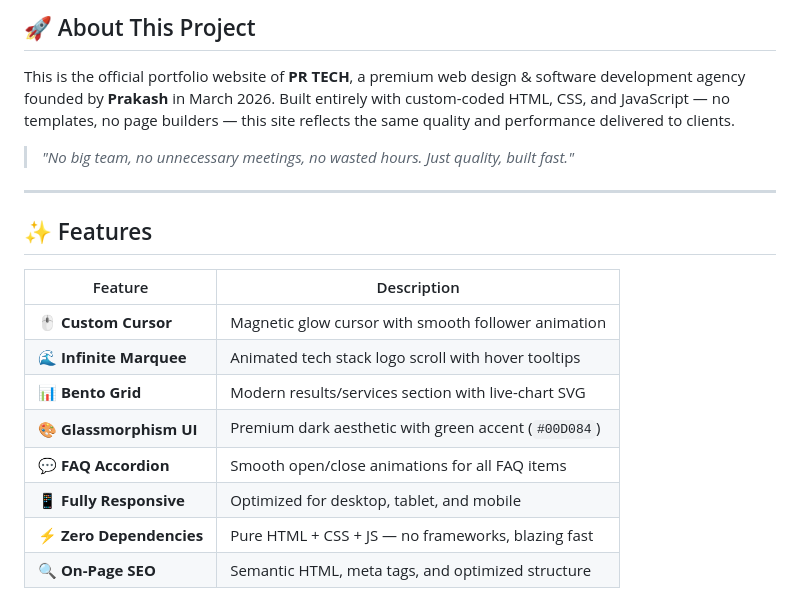
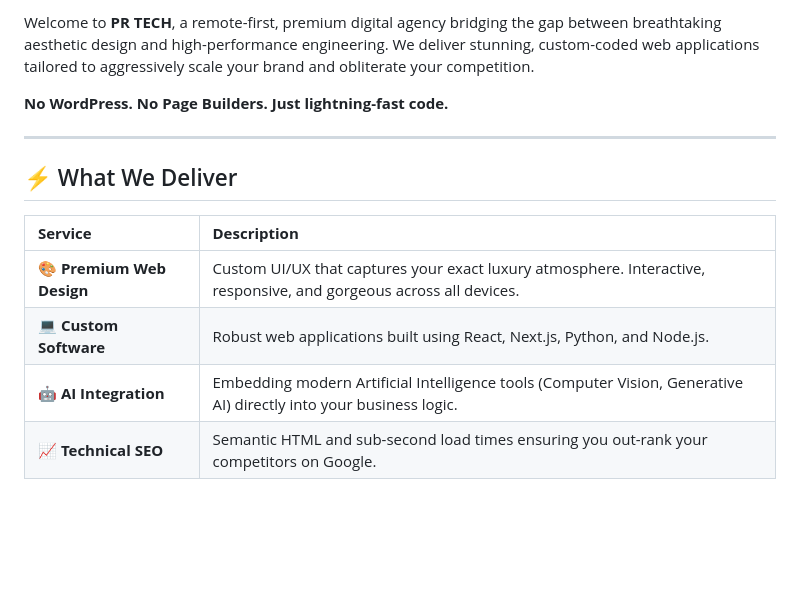
Before and after one commit to PrakashWebDevX/PRTECH-PORTFOLIO, a Markdown page: README.md, the part around one of its changes. Rendered like a GitHub page; blank space fills up the shorter version.

```diff
--- a/README.md
+++ b/README.md
@@ -17,22 +16,16 @@
 
-## 🚀 About This Project
+Welcome to **PR TECH**, a remote-first, premium digital agency bridging the gap between breathtaking aesthetic design and high-performance engineering. We deliver stunning, custom-coded web applications tailored to aggressively scale your brand and obliterate your competition.
 
-This is the official portfolio website of **PR TECH**, a premium web design & software development agency founded by **Prakash** in March 2026. Built entirely with custom-coded HTML, CSS, and JavaScript — no templates, no page builders — this site reflects the same quality and performance delivered to clients.
-
-> *"No big team, no unnecessary meetings, no wasted hours. Just quality, built fast."*
+**No WordPress. No Page Builders. Just lightning-fast code.**
 
 ---
 
-## ✨ Features
+## ⚡ What We Deliver
 
-| Feature | Description |
-|---|---|
-| 🖱️ **Custom Cursor** | Magnetic glow cursor with smooth follower animation |
-| 🌊 **Infinite Marquee** | Animated tech stack logo scroll with hover tooltips |
-| 📊 **Bento Grid** | Modern results/services section with live-chart SVG |
-| 🎨 **Glassmorphism UI** | Premium dark aesthetic with green accent (`#00D084`) |
-| 💬 **FAQ Accordion** | Smooth open/close animations for all FAQ items |
-| 📱 **Fully Responsive** | Optimized for desktop, tablet, and mobile |
-| ⚡ **Zero Dependencies** | Pure HTML + CSS + JS — no frameworks, blazing fast |
-| 🔍 **On-Page SEO** | Semantic HTML, meta tags, and optimized structure |
+| **Service** | **Description** |
+| :--- | :--- |
+| **🎨 Premium Web Design** | Custom UI/UX that captures your exact luxury atmosphere. Interactive, responsive, and gorgeous across all devices. |
+| **💻 Custom Software** | Robust web applications built using React, Next.js, Python, and Node.js. |
+| **🤖 AI Integration** | Embedding modern Artificial Intelligence tools (Computer Vision, Generative AI) directly into your business logic. |
+| **📈 Technical SEO** | Semantic HTML and sub-second load times ensuring you out-rank your competitors on Google. |
 
```
Also changed, not shown: other parts of README.md (+30 -72 lines).
